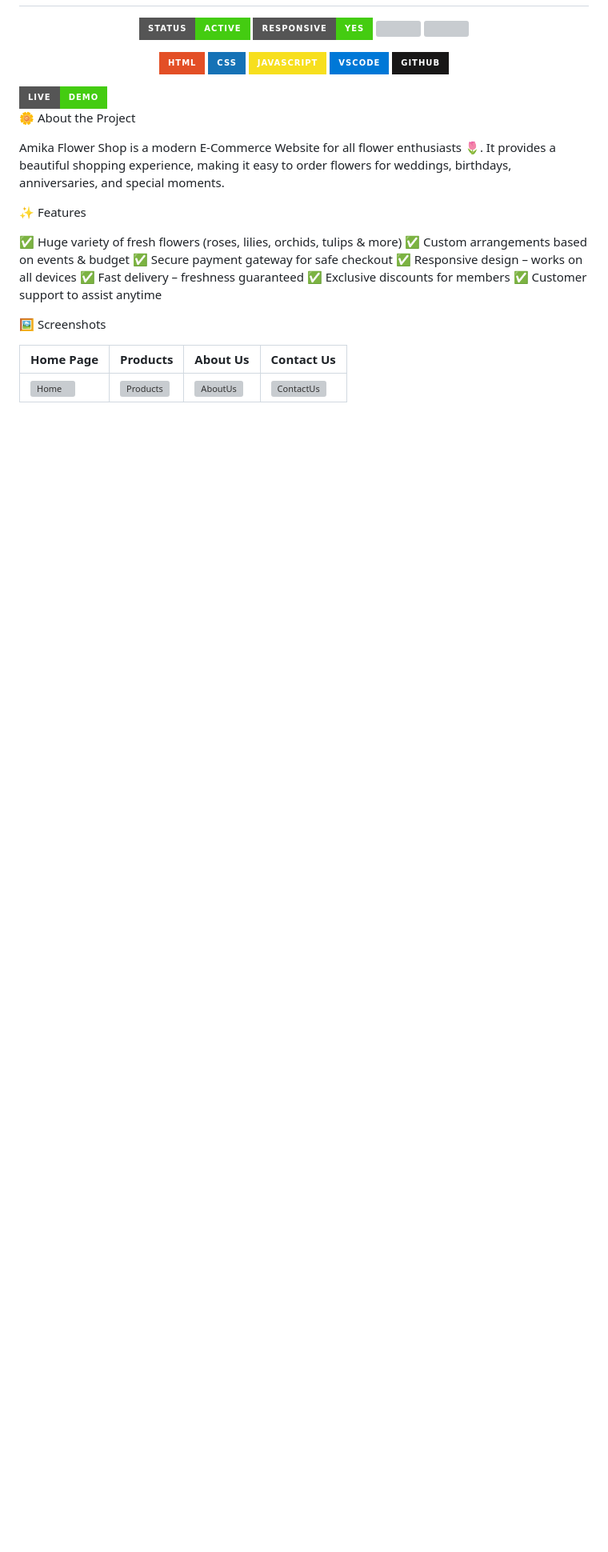
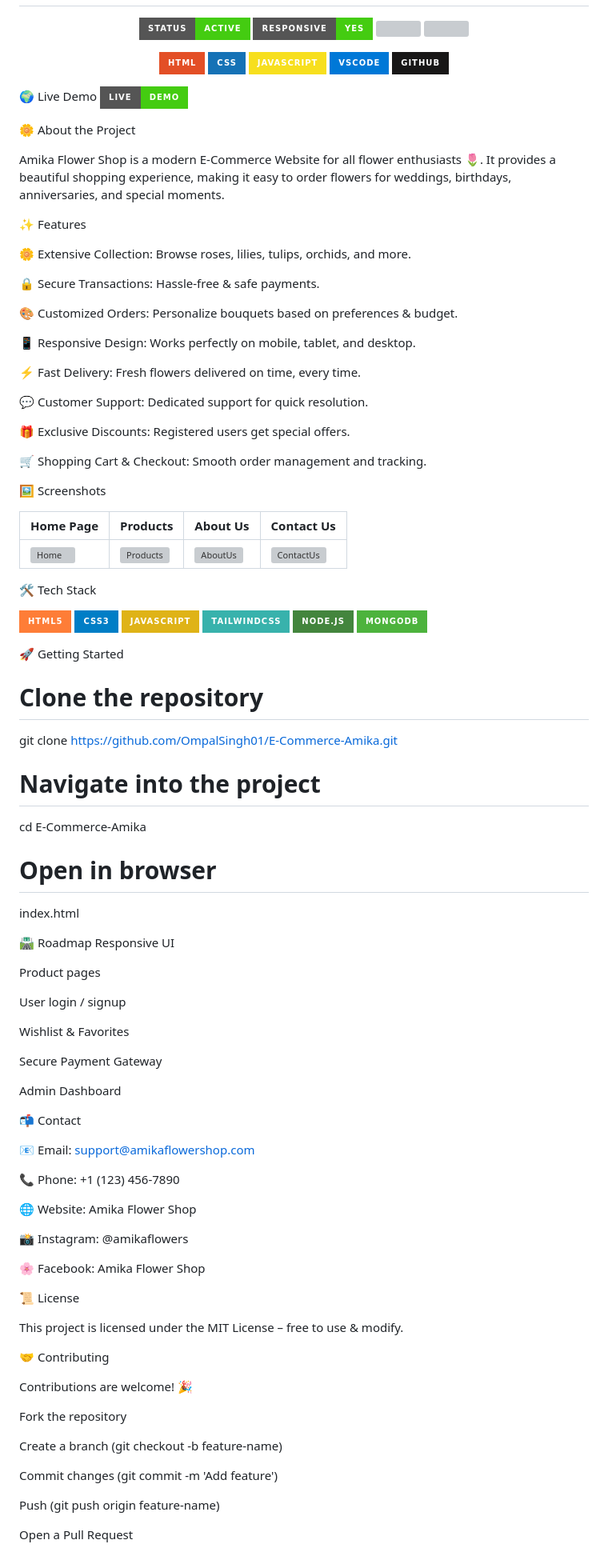
Before and after one commit to OmpalSingh01/E-Commerce-Amika, a Markdown page: README.md, the part around the change printed below. Shown: that part at 80% size. Rendered like a GitHub page; badges without logos; blank space fills up the shorter version; grey boxes are pictures that could not be loaded.

```diff
--- a/README.md
+++ b/README.md
@@ -16,7 +16,7 @@
   <img src="https://img.shields.io/badge/GitHub-181717?style=for-the-badge&logo=github&logoColor=white" />
 </p>
 
-
+🌍 Live Demo
   <a href="https://your-live-demo-link.com" target="_blank">
     <img src="https://img.shields.io/badge/Live-Demo-brightgreen?style=for-the-badge&logo=google-chrome&logoColor=white" />
   </a>
@@ -29,13 +29,22 @@ It provides a beautiful shopping experience, making it easy to order flowers for
 
 ✨ Features
 
-✅ Huge variety of fresh flowers (roses, lilies, orchids, tulips & more)
-✅ Custom arrangements based on events & budget
-✅ Secure payment gateway for safe checkout
-✅ Responsive design – works on all devices
-✅ Fast delivery – freshness guaranteed
-✅ Exclusive discounts for members
-✅ Customer support to assist anytime
+🌼 Extensive Collection: Browse roses, lilies, tulips, orchids, and more.
+
+🔒 Secure Transactions: Hassle-free & safe payments.
+
+🎨 Customized Orders: Personalize bouquets based on preferences & budget.
+
+📱 Responsive Design: Works perfectly on mobile, tablet, and desktop.
+
+⚡ Fast Delivery: Fresh flowers delivered on time, every time.
+
+💬 Customer Support: Dedicated support for quick resolution.
+
+🎁 Exclusive Discounts: Registered users get special offers.
+
+🛒 Shopping Cart & Checkout: Smooth order management and tracking.
+
 
 
 
@@ -44,3 +53,62 @@ It provides a beautiful shopping experience, making it easy to order flowers for
 | Home Page                                                                                                       | Products                                                                                                            | About Us                                                                                                          | Contact Us                                                                                                           |
 | --------------------------------------------------------------------------------------------------------------- | ------------------------------------------------------------------------------------------------------------------- | ----------------------------------------------------------------------------------------------------------------- | -------------------------------------------------------------------------------------------------------------------- |
 | ![Home](https://github.com/OmpalSingh01/E-Commerce-Amika/assets/155239610/05ac346a-c01f-4429-b3af-aacc511ab2e8) | ![Products](https://github.com/OmpalSingh01/E-Commerce-Amika/assets/155239610/5071add9-4edf-4e5b-9e58-a909a5aa7997) | ![AboutUs](https://github.com/OmpalSingh01/E-Commerce-Amika/assets/155239610/1356bb99-8a9d-4f2a-bd9b-a74f074fae8) | ![ContactUs](https://github.com/OmpalSingh01/E-Commerce-Amika/assets/155239610/c542da8b-d5be-4b7c-988b-ecf0e4ff9d18) |
+
+
+🛠️ Tech Stack
+<p align="left"> <img src="https://img.shields.io/badge/HTML5-orange?style=for-the-badge&logo=html5&logoColor=white" /> <img src="https://img.shields.io/badge/CSS3-blue?style=for-the-badge&logo=css3&logoColor=white" /> <img src="https://img.shields.io/badge/JavaScript-yellow?style=for-the-badge&logo=javascript&logoColor=black" /> <img src="https://img.shields.io/badge/TailwindCSS-38B2AC?style=for-the-badge&logo=tailwind-css&logoColor=white" /> <img src="https://img.shields.io/badge/Node.js-43853D?style=for-the-badge&logo=node.js&logoColor=white" /> <img src="https://img.shields.io/badge/MongoDB-4DB33D?style=for-the-badge&logo=mongodb&logoColor=white" /> </p>
+
+🚀 Getting Started
+
+# Clone the repository
+git clone https://github.com/OmpalSingh01/E-Commerce-Amika.git
+
+# Navigate into the project
+cd E-Commerce-Amika
+
+# Open in browser
+index.html
+
+🛣️ Roadmap
+ Responsive UI
+
+ Product pages
+
+ User login / signup
+
+ Wishlist & Favorites
+
+ Secure Payment Gateway
+
+ Admin Dashboard
+
+ 📬 Contact
+
+📧 Email: support@amikaflowershop.com
+
+📞 Phone: +1 (123) 456-7890
+
+🌐 Website: Amika Flower Shop
+
+📸 Instagram: @amikaflowers
+
+🌸 Facebook: Amika Flower Shop
+
+📜 License
+
+This project is licensed under the MIT License – free to use & modify.
+
+🤝 Contributing
+
+Contributions are welcome! 🎉
+
+Fork the repository
+
+Create a branch (git checkout -b feature-name)
+
+Commit changes (git commit -m 'Add feature')
+
+Push (git push origin feature-name)
+
+Open a Pull Request
+
```
Also changed, not shown: other parts of README.md (+10 -0 lines).
